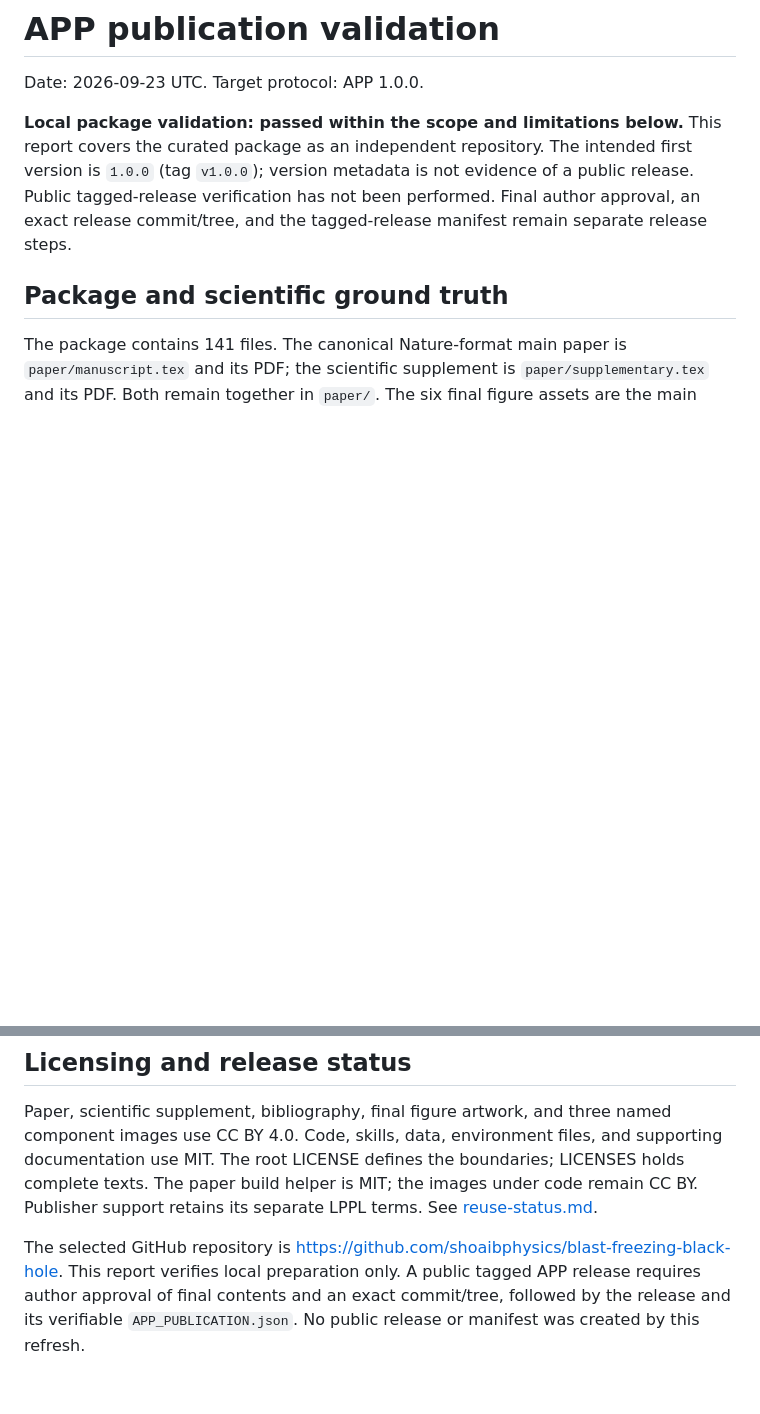
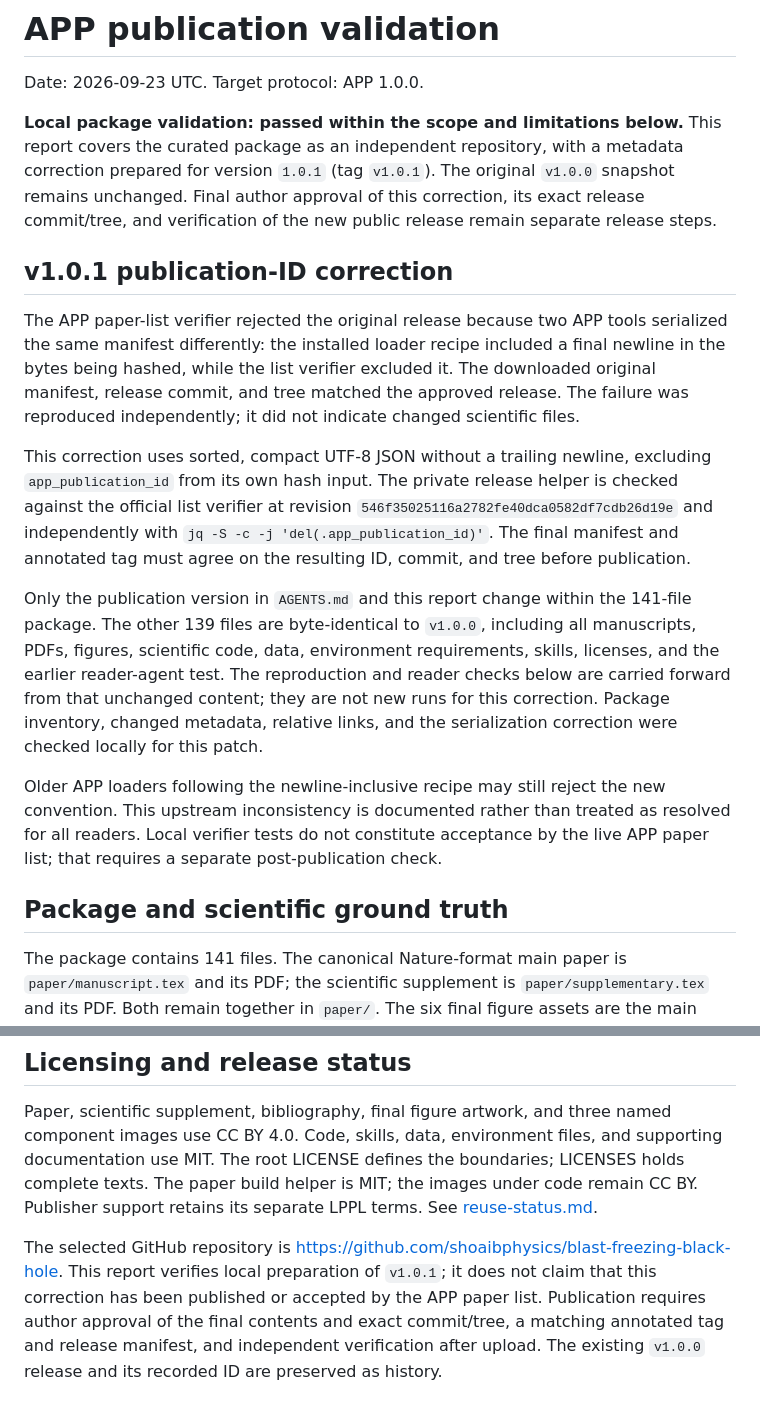
Before and after one commit to shoaibphysics/blast-freezing-black-hole, a Markdown page: supplementary/validation-report.md, 2 parts joined by grey strips. GitHub-like rendering; blank space fills up the shorter version.

Commit message:
Correct APP release metadata for v1.0.1

```diff
--- a/supplementary/validation-report.md
+++ b/supplementary/validation-report.md
@@ -3,11 +3,40 @@
 Date: 2026-09-23 UTC. Target protocol: APP 1.0.0.
 
 **Local package validation: passed within the scope and limitations below.**
-This report covers the curated package as an independent repository. The intended
-first version is `1.0.0` (tag `v1.0.0`); version metadata is not evidence of a public
-release. Public tagged-release verification has not been performed. Final author
-approval, an exact release commit/tree, and the tagged-release manifest remain
+This report covers the curated package as an independent repository, with a
+metadata correction prepared for version `1.0.1` (tag `v1.0.1`). The original
+`v1.0.0` snapshot remains unchanged. Final author approval of this correction,
+its exact release commit/tree, and verification of the new public release remain
 separate release steps.
+
+## v1.0.1 publication-ID correction
+
+The APP paper-list verifier rejected the original release because two APP tools
+serialized the same manifest differently: the installed loader recipe included
+a final newline in the bytes being hashed, while the list verifier excluded it.
+The downloaded original manifest, release commit, and tree matched the approved
+release. The failure was reproduced independently; it did not indicate changed
+scientific files.
+
+This correction uses sorted, compact UTF-8 JSON without a trailing newline,
+excluding `app_publication_id` from its own hash input. The private release helper
+is checked against the official list verifier at revision
+`546f35025116a2782fe40dca0582df7cdb26d19e` and independently with
+`jq -S -c -j 'del(.app_publication_id)'`. The final manifest and annotated tag
+must agree on the resulting ID, commit, and tree before publication.
+
+Only the publication version in `AGENTS.md` and this report change within the
+141-file package. The other 139 files are byte-identical to `v1.0.0`, including
+all manuscripts, PDFs, figures, scientific code, data, environment requirements,
+skills, licenses, and the earlier reader-agent test. The reproduction and reader
+checks below are carried forward from that unchanged content; they are not new
+runs for this correction. Package inventory, changed metadata, relative links,
+and the serialization correction were checked locally for this patch.
+
+Older APP loaders following the newline-inclusive recipe may still reject the
+new convention. This upstream inconsistency is documented rather than treated
+as resolved for all readers. Local verifier tests do not constitute acceptance
+by the live APP paper list; that requires a separate post-publication check.
 
 ## Package and scientific ground truth
 
@@ -166,7 +195,8 @@ complete texts. The paper build helper is MIT; the images under code remain CC B
 Publisher support retains its separate LPPL terms. See [reuse-status.md](reuse-status.md).
 
 The selected GitHub repository is https://github.com/shoaibphysics/blast-freezing-black-hole.
-This report verifies local preparation only. A public tagged APP release requires
-author approval of final contents and an exact commit/tree, followed by the release
-and its verifiable `APP_PUBLICATION.json`. No public release or manifest was created
-by this refresh.
+This report verifies local preparation of `v1.0.1`; it does not claim that this
+correction has been published or accepted by the APP paper list. Publication
+requires author approval of the final contents and exact commit/tree, a matching
+annotated tag and release manifest, and independent verification after upload.
+The existing `v1.0.0` release and its recorded ID are preserved as history.
```
Also changed, not shown: AGENTS.md (+1 -1 lines).
